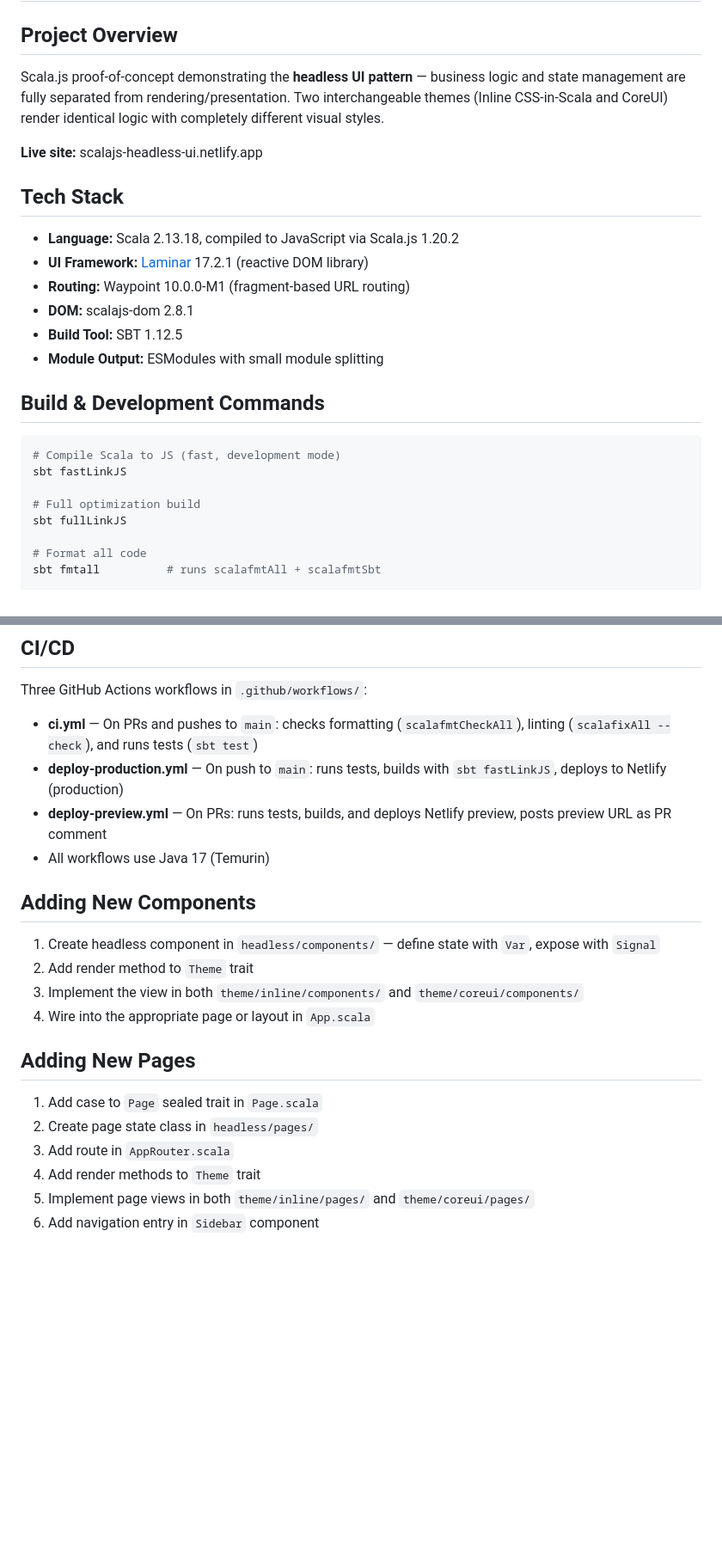
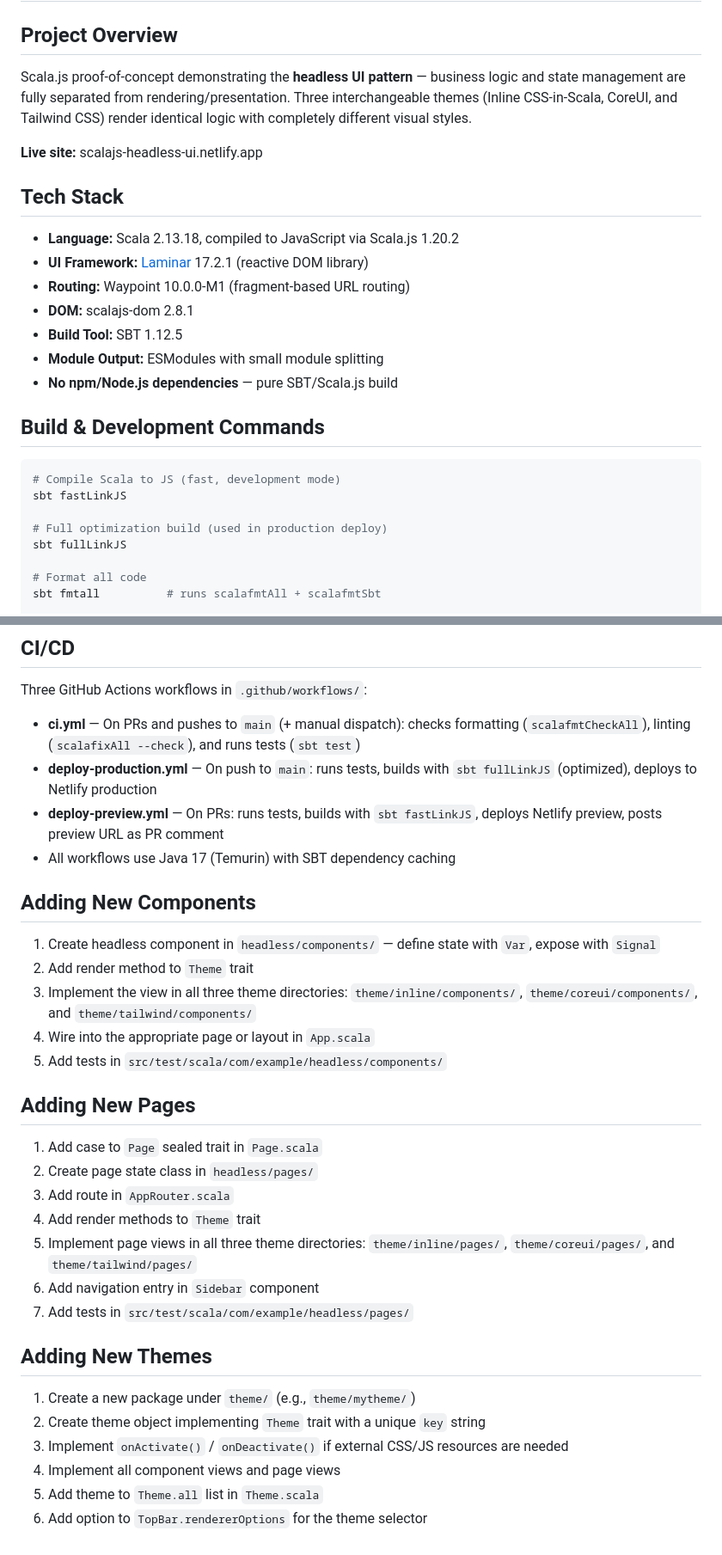
Before and after one commit to mastapegs/scalajs-headless-ui, a Markdown page: CLAUDE.md, 2 parts joined by grey strips. Shown at 86% size. Drawn GitHub-style; blank space fills up the shorter version.

```diff
--- a/CLAUDE.md
+++ b/CLAUDE.md
@@ -2,7 +2,7 @@
 
 ## Project Overview
 
-Scala.js proof-of-concept demonstrating the **headless UI pattern** — business logic and state management are fully separated from rendering/presentation. Two interchangeable themes (Inline CSS-in-Scala and CoreUI) render identical logic with completely different visual styles.
+Scala.js proof-of-concept demonstrating the **headless UI pattern** — business logic and state management are fully separated from rendering/presentation. Three interchangeable themes (Inline CSS-in-Scala, CoreUI, and Tailwind CSS) render identical logic with completely different visual styles.
 
 **Live site:** scalajs-headless-ui.netlify.app
 
@@ -14,6 +14,7 @@ Scala.js proof-of-concept demonstrating the **headless UI pattern** — business
 - **DOM:** scalajs-dom 2.8.1
 - **Build Tool:** SBT 1.12.5
 - **Module Output:** ESModules with small module splitting
+- **No npm/Node.js dependencies** — pure SBT/Scala.js build
 
 ## Build & Development Commands
 
@@ -21,7 +22,7 @@ Scala.js proof-of-concept demonstrating the **headless UI pattern** — business
 # Compile Scala to JS (fast, development mode)
 sbt fastLinkJS
 
-# Full optimization build
+# Full optimization build (used in production deploy)
 sbt fullLinkJS
 
 # Format all code
@@ -128,17 +146,18 @@ src/main/scala/com/example/
 ## CI/CD
 
 Three GitHub Actions workflows in `.github/workflows/`:
-- **ci.yml** — On PRs and pushes to `main`: checks formatting (`scalafmtCheckAll`), linting (`scalafixAll --check`), and runs tests (`sbt test`)
-- **deploy-production.yml** — On push to `main`: runs tests, builds with `sbt fastLinkJS`, deploys to Netlify (production)
-- **deploy-preview.yml** — On PRs: runs tests, builds, and deploys Netlify preview, posts preview URL as PR comment
-- All workflows use Java 17 (Temurin)
+- **ci.yml** — On PRs and pushes to `main` (+ manual dispatch): checks formatting (`scalafmtCheckAll`), linting (`scalafixAll --check`), and runs tests (`sbt test`)
+- **deploy-production.yml** — On push to `main`: runs tests, builds with `sbt fullLinkJS` (optimized), deploys to Netlify production
+- **deploy-preview.yml** — On PRs: runs tests, builds with `sbt fastLinkJS`, deploys Netlify preview, posts preview URL as PR comment
+- All workflows use Java 17 (Temurin) with SBT dependency caching
 
 ## Adding New Components
 
 1. Create headless component in `headless/components/` — define state with `Var`, expose with `Signal`
 2. Add render method to `Theme` trait
-3. Implement the view in both `theme/inline/components/` and `theme/coreui/components/`
+3. Implement the view in all three theme directories: `theme/inline/components/`, `theme/coreui/components/`, and `theme/tailwind/components/`
 4. Wire into the appropriate page or layout in `App.scala`
+5. Add tests in `src/test/scala/com/example/headless/components/`
 
 ## Adding New Pages
 
@@ -146,5 +165,15 @@ Three GitHub Actions workflows in `.github/workflows/`:
 2. Create page state class in `headless/pages/`
 3. Add route in `AppRouter.scala`
 4. Add render methods to `Theme` trait
-5. Implement page views in both `theme/inline/pages/` and `theme/coreui/pages/`
+5. Implement page views in all three theme directories: `theme/inline/pages/`, `theme/coreui/pages/`, and `theme/tailwind/pages/`
 6. Add navigation entry in `Sidebar` component
+7. Add tests in `src/test/scala/com/example/headless/pages/`
+
+## Adding New Themes
+
+1. Create a new package under `theme/` (e.g., `theme/mytheme/`)
+2. Create theme object implementing `Theme` trait with a unique `key` string
+3. Implement `onActivate()` / `onDeactivate()` if external CSS/JS resources are needed
+4. Implement all component views and page views
+5. Add theme to `Theme.all` list in `Theme.scala`
+6. Add option to `TopBar.rendererOptions` for the theme selector
```
Also changed, not shown: other parts of CLAUDE.md (+31 -14 lines).
